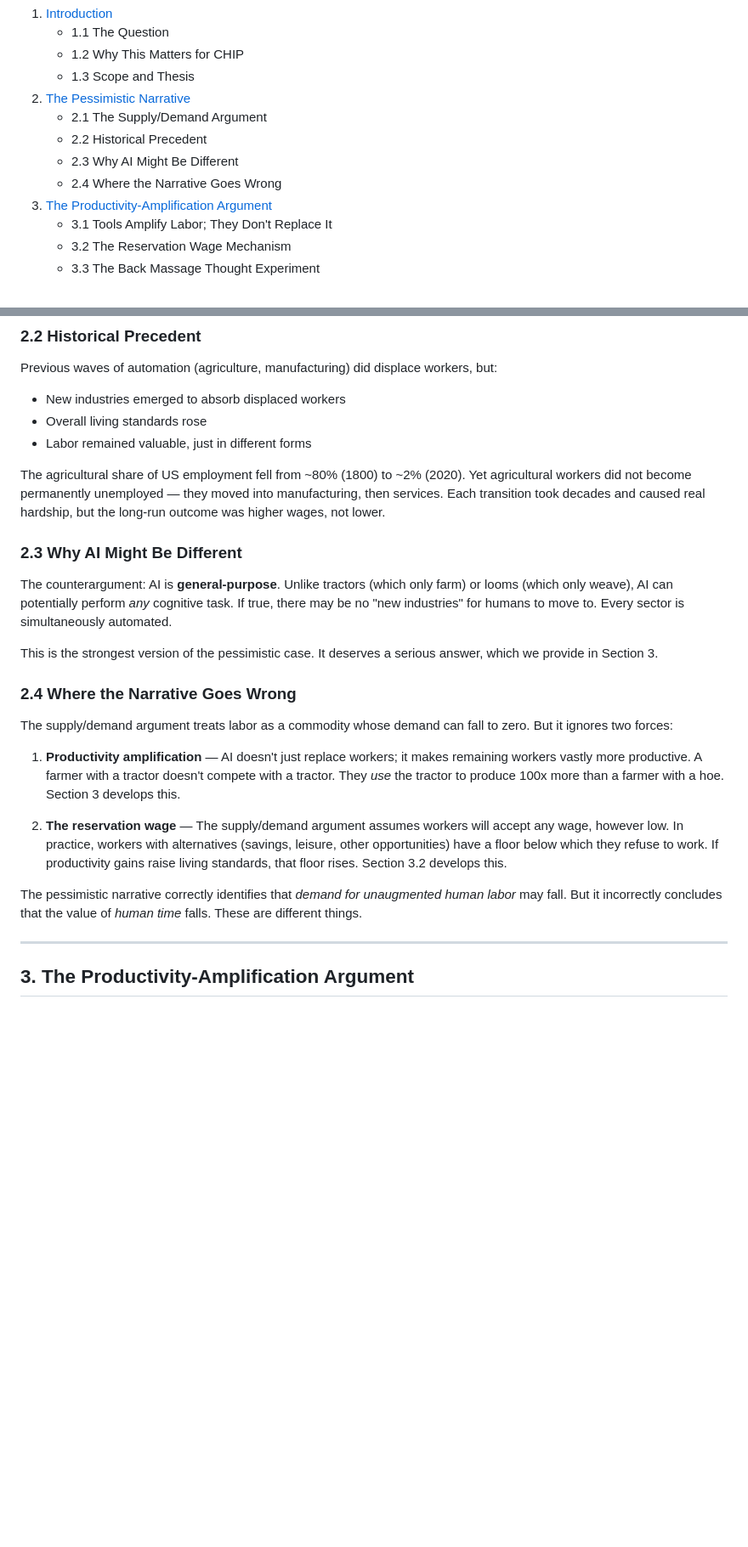
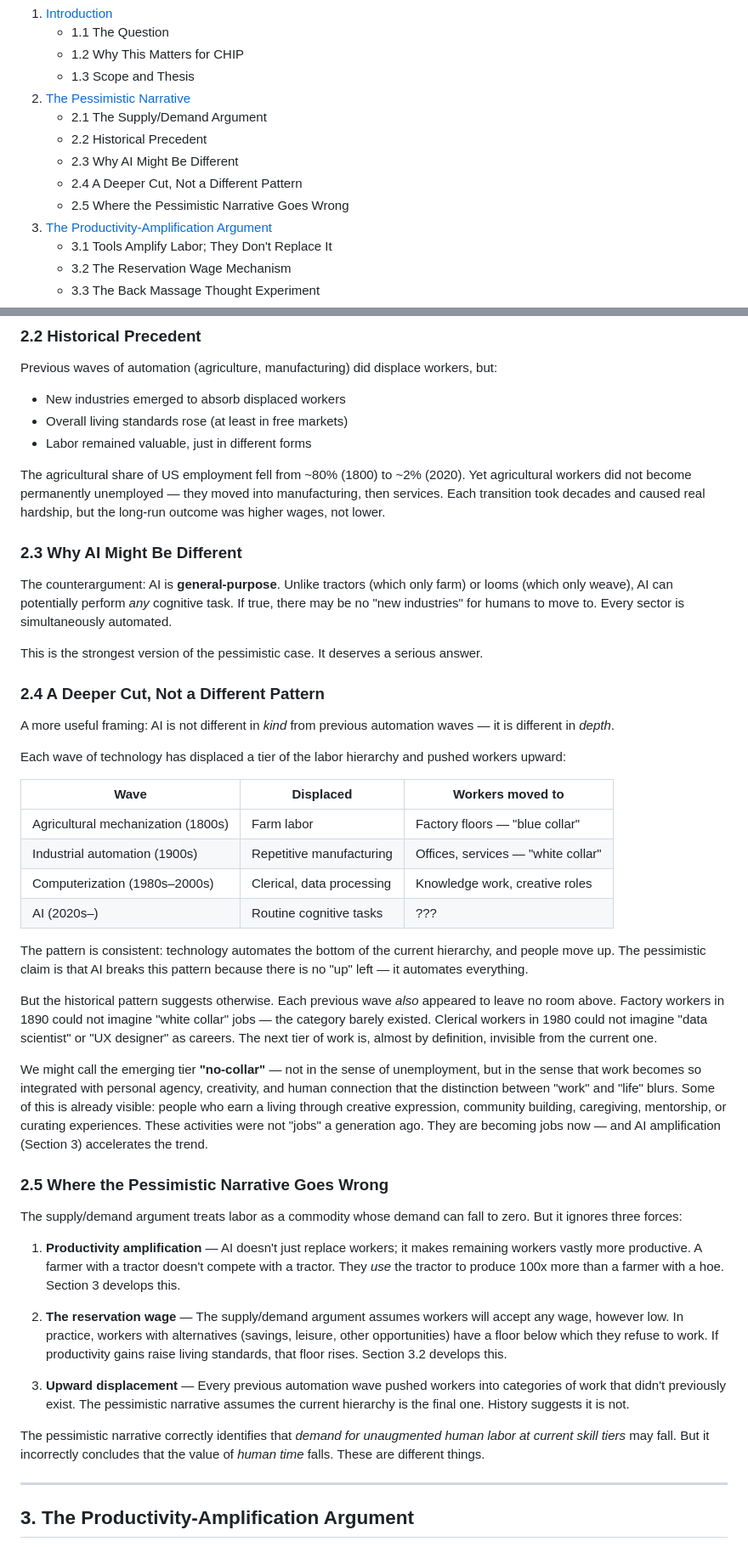
Before and after one commit to gotchoices/chip, a Markdown page: docs/labor-value-future.md, 2 parts joined by grey strips. Shown at 85% size. Rendered like a GitHub page; blank space fills up the shorter version.

```diff
--- a/docs/labor-value-future.md
+++ b/docs/labor-value-future.md
@@ -20,7 +20,8 @@ viability of labor-anchored value systems like CHIP.
    - 2.1 The Supply/Demand Argument
    - 2.2 Historical Precedent
    - 2.3 Why AI Might Be Different
-   - 2.4 Where the Narrative Goes Wrong
+   - 2.4 A Deeper Cut, Not a Different Pattern
+   - 2.5 Where the Pessimistic Narrative Goes Wrong
 3. [The Productivity-Amplification Argument](#3-the-productivity-amplification-argument)
    - 3.1 Tools Amplify Labor; They Don't Replace It
    - 3.2 The Reservation Wage Mechanism
@@ -127,7 +128,7 @@ This argument is simple, intuitive, and dominates popular media coverage.
 Previous waves of automation (agriculture, manufacturing) did displace
 workers, but:
 - New industries emerged to absorb displaced workers
-- Overall living standards rose
+- Overall living standards rose (at least in free markets)
 - Labor remained valuable, just in different forms
 
 The agricultural share of US employment fell from ~80% (1800) to ~2%
@@ -144,12 +145,47 @@ cognitive task.  If true, there may be no "new industries" for humans to
 move to.  Every sector is simultaneously automated.
 
 This is the strongest version of the pessimistic case.  It deserves a
-serious answer, which we provide in Section 3.
+serious answer.
 
-### 2.4 Where the Narrative Goes Wrong
+### 2.4 A Deeper Cut, Not a Different Pattern
+
+A more useful framing: AI is not different in *kind* from previous
+automation waves — it is different in *depth*.
+
+Each wave of technology has displaced a tier of the labor hierarchy and
+pushed workers upward:
+
+| Wave | Displaced | Workers moved to |
+|------|-----------|-----------------|
+| Agricultural mechanization (1800s) | Farm labor | Factory floors — "blue collar" |
+| Industrial automation (1900s) | Repetitive manufacturing | Offices, services — "white collar" |
+| Computerization (1980s–2000s) | Clerical, data processing | Knowledge work, creative roles |
+| AI (2020s–) | Routine cognitive tasks | ??? |
+
+The pattern is consistent: technology automates the bottom of the current
+hierarchy, and people move up.  The pessimistic claim is that AI breaks
+this pattern because there is no "up" left — it automates everything.
+
+But the historical pattern suggests otherwise.  Each previous wave *also*
+appeared to leave no room above.  Factory workers in 1890 could not
+imagine "white collar" jobs — the category barely existed.  Clerical
+workers in 1980 could not imagine "data scientist" or "UX designer" as
+careers.  The next tier of work is, almost by definition, invisible from
+the current one.
+
+We might call the emerging tier **"no-collar"** — not in the sense of
+unemployment, but in the sense that work becomes so integrated with
+personal agency, creativity, and human connection that the distinction
+between "work" and "life" blurs.  Some of this is already visible:
+people who earn a living through creative expression, community building,
+caregiving, mentorship, or curating experiences.  These activities were
+not "jobs" a generation ago.  They are becoming jobs now — and AI
+amplification (Section 3) accelerates the trend.
+
+### 2.5 Where the Pessimistic Narrative Goes Wrong
 
 The supply/demand argument treats labor as a commodity whose demand can
-fall to zero.  But it ignores two forces:
+fall to zero.  But it ignores three forces:
 
 1. **Productivity amplification** — AI doesn't just replace workers; it
    makes remaining workers vastly more productive.  A farmer with a tractor
@@ -162,9 +198,15 @@ fall to zero.  But it ignores two forces:
    which they refuse to work.  If productivity gains raise living
    standards, that floor rises.  Section 3.2 develops this.
 
+3. **Upward displacement** — Every previous automation wave pushed workers
+   into categories of work that didn't previously exist.  The pessimistic
+   narrative assumes the current hierarchy is the final one.  History
+   suggests it is not.
+
 The pessimistic narrative correctly identifies that *demand for unaugmented
-human labor* may fall.  But it incorrectly concludes that the value of
-*human time* falls.  These are different things.
+human labor at current skill tiers* may fall.  But it incorrectly
+concludes that the value of *human time* falls.  These are different
+things.
 
 ---
 
```
Also changed, not shown: other parts of docs/labor-value-future.md (+36 -2 lines).
